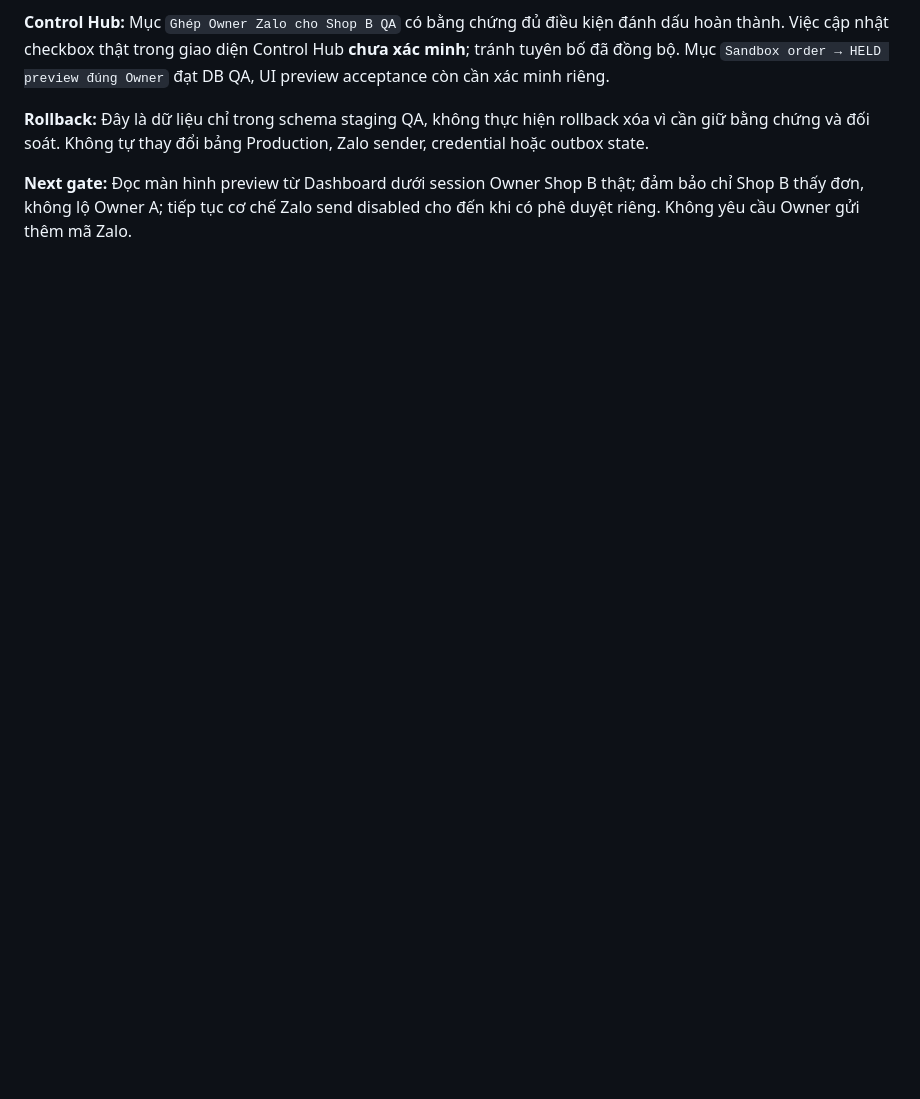
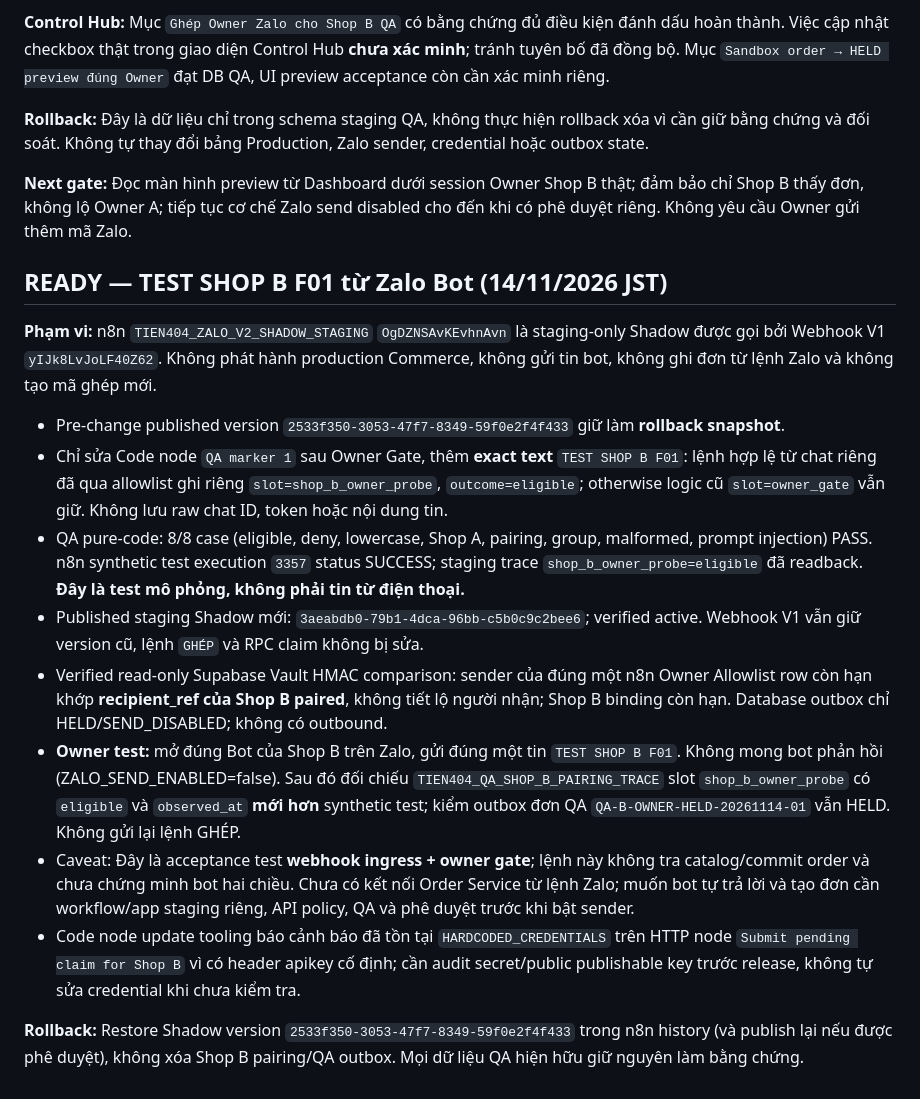
Before and after one commit to ngoctien20/demo-git, a Markdown page: docs/ai-handoff/V12_1_SHOP_B_CLAIM.md, the part around the change. GitHub-like rendering; blank space fills up the shorter version.

Commit message:
docs(v12.1): ready Shop B inbound Zalo probe after verified Owner gate, no-send staging

```diff
--- a/docs/ai-handoff/V12_1_SHOP_B_CLAIM.md
+++ b/docs/ai-handoff/V12_1_SHOP_B_CLAIM.md
@@ -27,3 +27,19 @@ Ngày 14/11/2026, Owner báo Dashboard hiện “Đã ghép nối”. Supabase s
 **Rollback:** Đây là dữ liệu chỉ trong schema staging QA, không thực hiện rollback xóa vì cần giữ bằng chứng và đối soát. Không tự thay đổi bảng Production, Zalo sender, credential hoặc outbox state.
 
 **Next gate:** Đọc màn hình preview từ Dashboard dưới session Owner Shop B thật; đảm bảo chỉ Shop B thấy đơn, không lộ Owner A; tiếp tục cơ chế Zalo send disabled cho đến khi có phê duyệt riêng. Không yêu cầu Owner gửi thêm mã Zalo.
+
+
+## READY — TEST SHOP B F01 từ Zalo Bot (14/11/2026 JST)
+
+**Phạm vi:** n8n `TIEN404_ZALO_V2_SHADOW_STAGING` `OgDZNSAvKEvhnAvn` là staging-only Shadow được gọi bởi Webhook V1 `yIJk8LvJoLF40Z62`. Không phát hành production Commerce, không gửi tin bot, không ghi đơn từ lệnh Zalo và không tạo mã ghép mới.
+
+- Pre-change published version `2533f350-3053-47f7-8349-59f0e2f4f433` giữ làm **rollback snapshot**.
+- Chỉ sửa Code node `QA marker 1` sau Owner Gate, thêm **exact text** `TEST SHOP B F01`: lệnh hợp lệ từ chat riêng đã qua allowlist ghi riêng `slot=shop_b_owner_probe`, `outcome=eligible`; otherwise logic cũ `slot=owner_gate` vẫn giữ. Không lưu raw chat ID, token hoặc nội dung tin.
+- QA pure-code: 8/8 case (eligible, deny, lowercase, Shop A, pairing, group, malformed, prompt injection) PASS. n8n synthetic test execution `3357` status SUCCESS; staging trace `shop_b_owner_probe=eligible` đã readback. **Đây là test mô phỏng, không phải tin từ điện thoại.**
+- Published staging Shadow mới: `3aeabdb0-79b1-4dca-96bb-c5b0c9c2bee6`; verified active. Webhook V1 vẫn giữ version cũ, lệnh `GHÉP` và RPC claim không bị sửa.
+- Verified read-only Supabase Vault HMAC comparison: sender của đúng một n8n Owner Allowlist row còn hạn khớp **recipient_ref của Shop B paired**, không tiết lộ người nhận; Shop B binding còn hạn. Database outbox chỉ HELD/SEND_DISABLED; không có outbound.
+- **Owner test:** mở đúng Bot của Shop B trên Zalo, gửi đúng một tin `TEST SHOP B F01`. Không mong bot phản hồi (ZALO_SEND_ENABLED=false). Sau đó đối chiếu `TIEN404_QA_SHOP_B_PAIRING_TRACE` slot `shop_b_owner_probe` có `eligible` và `observed_at` **mới hơn** synthetic test; kiểm outbox đơn QA `QA-B-OWNER-HELD-20261114-01` vẫn HELD. Không gửi lại lệnh GHÉP.
+- Caveat: Đây là acceptance test **webhook ingress + owner gate**; lệnh này không tra catalog/commit order và chưa chứng minh bot hai chiều. Chưa có kết nối Order Service từ lệnh Zalo; muốn bot tự trả lời và tạo đơn cần workflow/app staging riêng, API policy, QA và phê duyệt trước khi bật sender.
+- Code node update tooling báo cảnh báo đã tồn tại `HARDCODED_CREDENTIALS` trên HTTP node `Submit pending claim for Shop B` vì có header apikey cố định; cần audit secret/public publishable key trước release, không tự sửa credential khi chưa kiểm tra.
+
+**Rollback:** Restore Shadow version `2533f350-3053-47f7-8349-59f0e2f4f433` trong n8n history (và publish lại nếu được phê duyệt), không xóa Shop B pairing/QA outbox. Mọi dữ liệu QA hiện hữu giữ nguyên làm bằng chứng.
```
